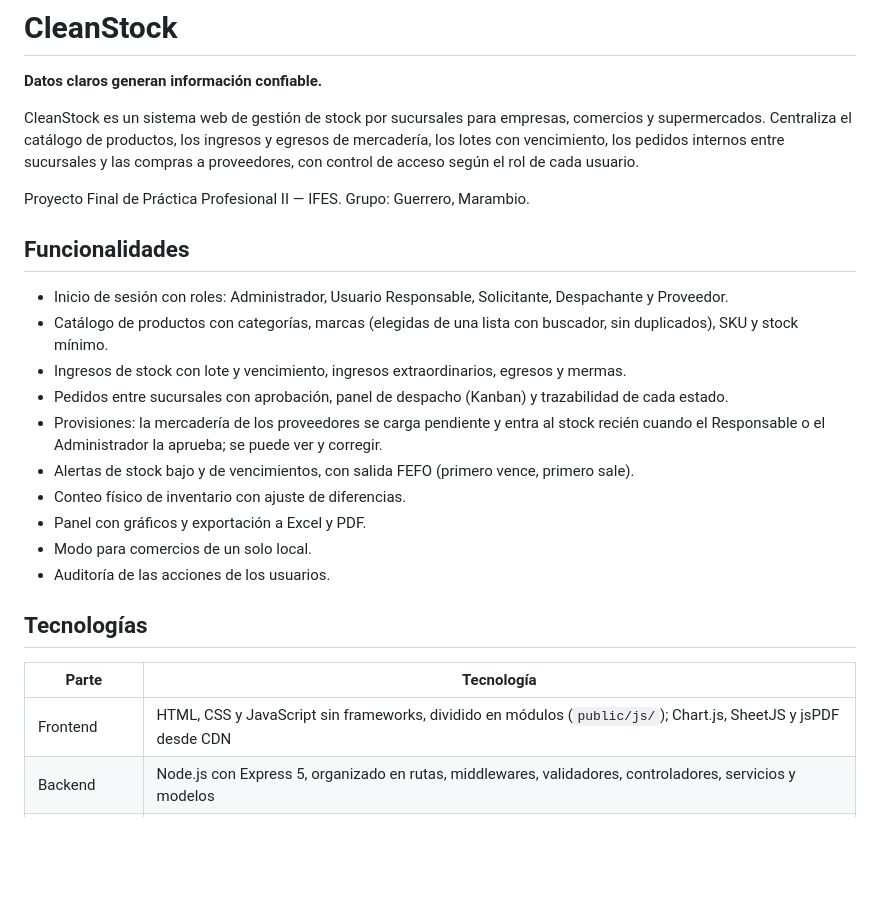
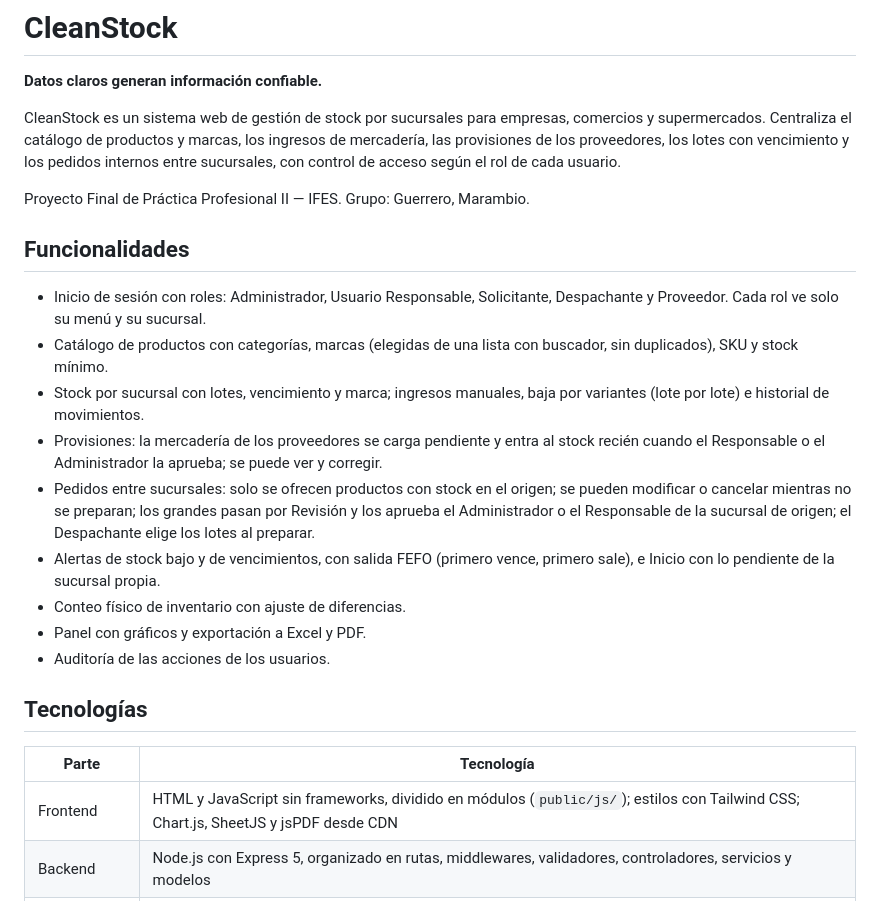
Before and after one commit to Gonzalo32/practica-profesional, a Markdown page: README.md, the part around one of its changes. Drawn GitHub-style; blank space fills up the shorter version.

```diff
--- a/README.md
+++ b/README.md
@@ -2,28 +2,27 @@
 
 **Datos claros generan información confiable.**
 
-CleanStock es un sistema web de gestión de stock por sucursales para empresas, comercios y supermercados. Centraliza el catálogo de productos, los ingresos y egresos de mercadería, los lotes con vencimiento, los pedidos internos entre sucursales y las compras a proveedores, con control de acceso según el rol de cada usuario.
+CleanStock es un sistema web de gestión de stock por sucursales para empresas, comercios y supermercados. Centraliza el catálogo de productos y marcas, los ingresos de mercadería, las provisiones de los proveedores, los lotes con vencimiento y los pedidos internos entre sucursales, con control de acceso según el rol de cada usuario.
 
 Proyecto Final de Práctica Profesional II — IFES. Grupo: Guerrero, Marambio.
 
 ## Funcionalidades
 
-- Inicio de sesión con roles: Administrador, Usuario Responsable, Solicitante, Despachante y Proveedor.
+- Inicio de sesión con roles: Administrador, Usuario Responsable, Solicitante, Despachante y Proveedor. Cada rol ve solo su menú y su sucursal.
 - Catálogo de productos con categorías, marcas (elegidas de una lista con buscador, sin duplicados), SKU y stock mínimo.
-- Ingresos de stock con lote y vencimiento, ingresos extraordinarios, egresos y mermas.
-- Pedidos entre sucursales con aprobación, panel de despacho (Kanban) y trazabilidad de cada estado.
+- Stock por sucursal con lotes, vencimiento y marca; ingresos manuales, baja por variantes (lote por lote) e historial de movimientos.
 - Provisiones: la mercadería de los proveedores se carga pendiente y entra al stock recién cuando el Responsable o el Administrador la aprueba; se puede ver y corregir.
-- Alertas de stock bajo y de vencimientos, con salida FEFO (primero vence, primero sale).
+- Pedidos entre sucursales: solo se ofrecen productos con stock en el origen; se pueden modificar o cancelar mientras no se preparan; los grandes pasan por Revisión y los aprueba el Administrador o el Responsable de la sucursal de origen; el Despachante elige los lotes al preparar.
+- Alertas de stock bajo y de vencimientos, con salida FEFO (primero vence, primero sale), e Inicio con lo pendiente de la sucursal propia.
 - Conteo físico de inventario con ajuste de diferencias.
 - Panel con gráficos y exportación a Excel y PDF.
-- Modo para comercios de un solo local.
 - Auditoría de las acciones de los usuarios.
 
 ## Tecnologías
 
 | Parte | Tecnología |
 | --- | --- |
-| Frontend | HTML, CSS y JavaScript sin frameworks, dividido en módulos (`public/js/`); Chart.js, SheetJS y jsPDF desde CDN |
+| Frontend | HTML y JavaScript sin frameworks, dividido en módulos (`public/js/`); estilos con Tailwind CSS; Chart.js, SheetJS y jsPDF desde CDN |
 | Backend | Node.js con Express 5, organizado en rutas, middlewares, validadores, controladores, servicios y modelos |
 | Base de datos | MongoDB con Mongoose |
 | Seguridad | JWT, bcryptjs, helmet, express-rate-limit y express-validator |
```
Also changed, not shown: other parts of README.md (+9 -8 lines).
